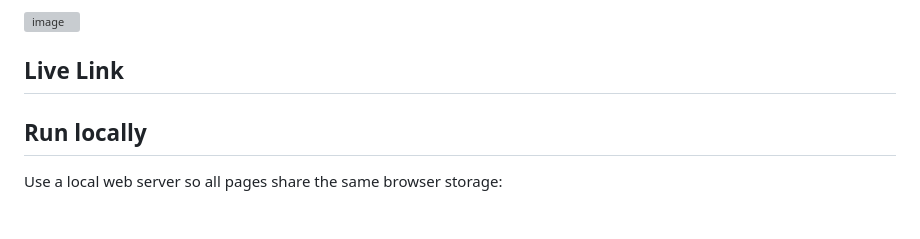
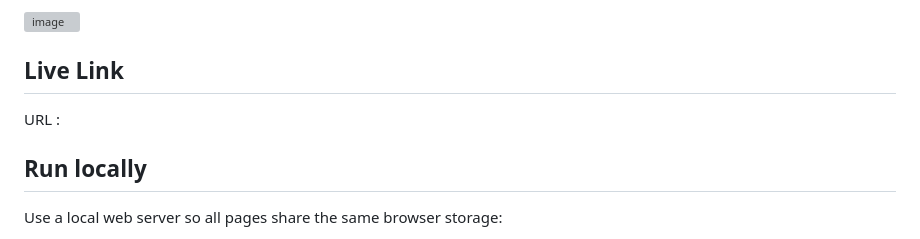
Before and after one commit to Jiten28/E-Commerce, a Markdown page: README.md, the part around the change. Drawn GitHub-style; grey boxes are pictures that could not be loaded.

Commit message:
Add live link section to README
Added a section for the live link in the README.

```diff
--- a/README.md
+++ b/README.md
@@ -5,6 +5,8 @@ A complete redesign of the original HTML/CSS/JavaScript e-commerce project. No p
 <img width="1440" height="840" alt="image" src="https://github.com/user-attachments/assets/e0f2c41a-bad9-4720-942b-1e10fdbc19cb" />
 
 ## Live Link
+
+URL :
 
 ## Run locally
 
```
